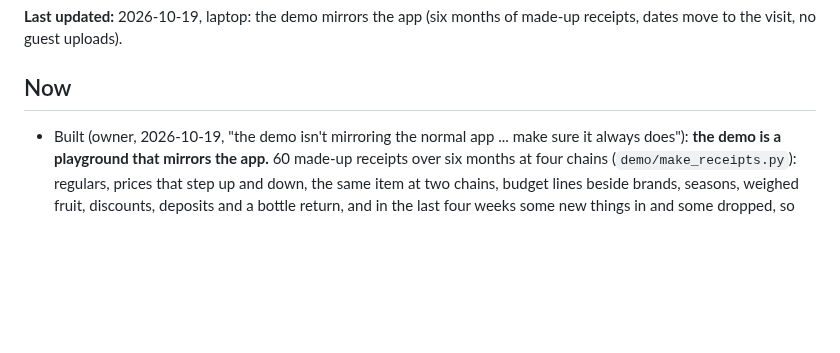
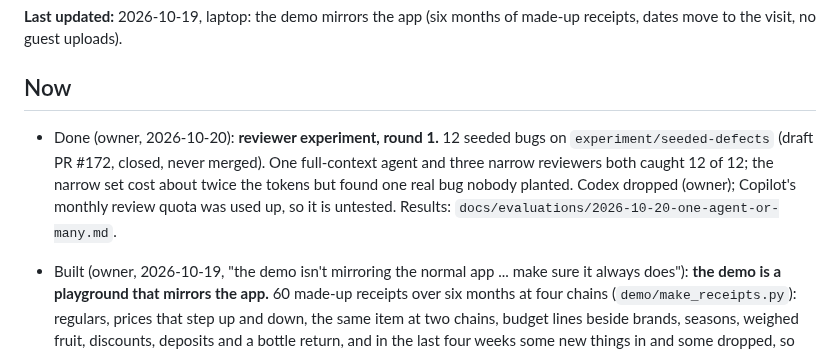
Before and after one commit to BlackPi3/grocery-app, a Markdown page: docs/status.md, the part around the change. Drawn GitHub-style; blank space fills up the shorter version.

```diff
--- a/docs/status.md
+++ b/docs/status.md
@@ -7,6 +7,13 @@ session (laptop or cloud) can pick up from here. How we work is in
 **Last updated:** 2026-10-19, laptop: the demo mirrors the app (six months of made-up receipts, dates move to the visit, no guest uploads).
 
 ## Now
+
+- Done (owner, 2026-10-20): **reviewer experiment, round 1.** 12 seeded bugs
+  on `experiment/seeded-defects` (draft PR #172, closed, never merged). One
+  full-context agent and three narrow reviewers both caught 12 of 12; the
+  narrow set cost about twice the tokens but found one real bug nobody planted.
+  Codex dropped (owner); Copilot's monthly review quota was used up, so it is
+  untested. Results: `docs/evaluations/2026-10-20-one-agent-or-many.md`.
 
 - Built (owner, 2026-10-19, "the demo isn't mirroring the normal app ...
   make sure it always does"): **the demo is a playground that mirrors the
```
Also changed, not shown: docs/evaluations/2026-10-20-one-agent-or-many.md (+47 -0 lines).
